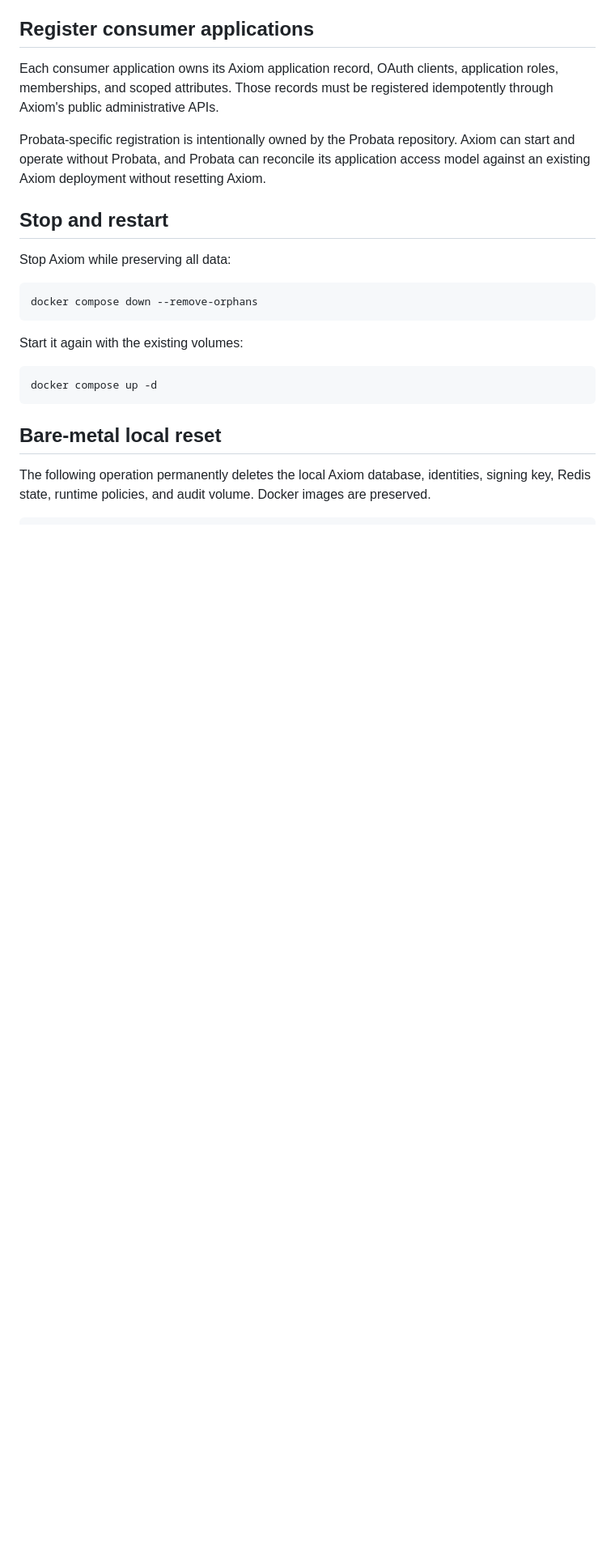
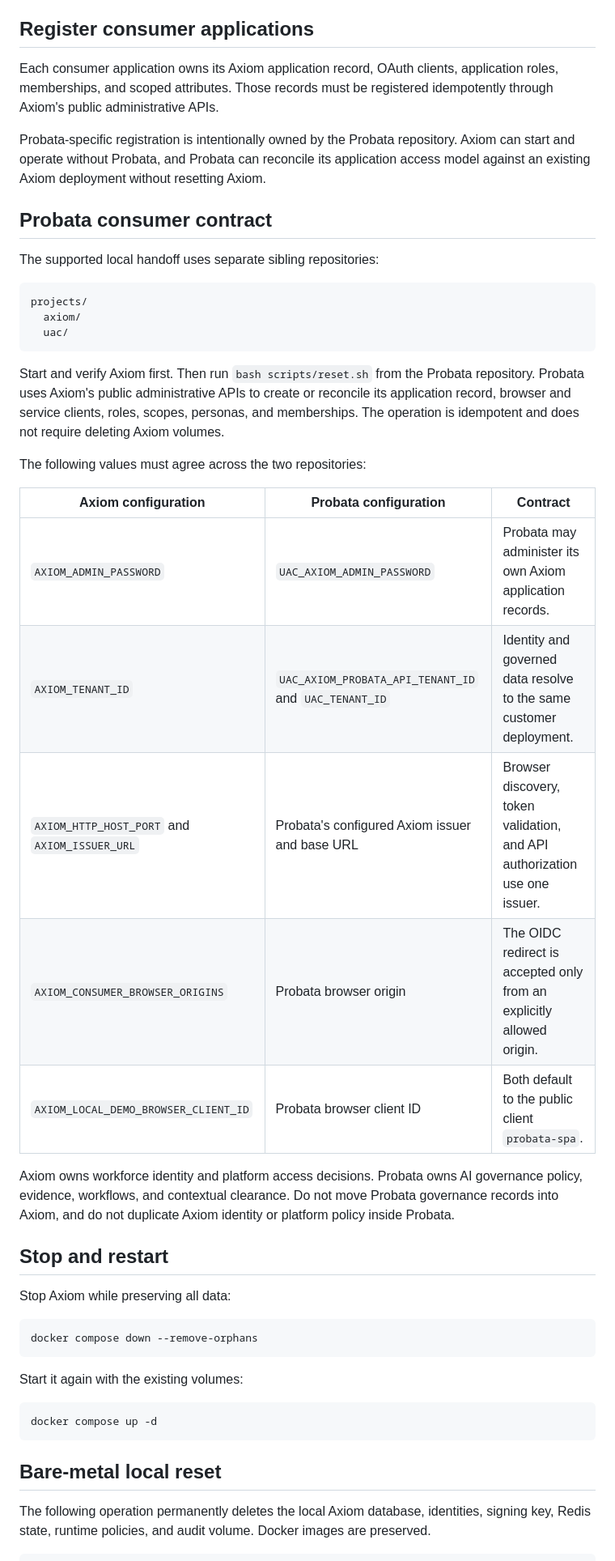
Before and after one commit to srirajk/axiom, a Markdown page: README.md, the part around one of its changes. Shown at 81% size. GitHub-like rendering; blank space fills up the shorter version.

Commit message:
#readme cleaned up

````diff
--- a/README.md
+++ b/README.md
@@ -155,6 +177,35 @@ Probata-specific registration is intentionally owned by the Probata repository.
 operate without Probata, and Probata can reconcile its application access model against an existing
 Axiom deployment without resetting Axiom.
 
+## Probata consumer contract
+
+The supported local handoff uses separate sibling repositories:
+
+```text
+projects/
+  axiom/
+  uac/
+```
+
+Start and verify Axiom first. Then run `bash scripts/reset.sh` from the Probata repository. Probata
+uses Axiom's public administrative APIs to create or reconcile its application record, browser and
+service clients, roles, scopes, personas, and memberships. The operation is idempotent and does not
+require deleting Axiom volumes.
+
+The following values must agree across the two repositories:
+
+| Axiom configuration | Probata configuration | Contract |
+|---|---|---|
+| `AXIOM_ADMIN_PASSWORD` | `UAC_AXIOM_ADMIN_PASSWORD` | Probata may administer its own Axiom application records. |
+| `AXIOM_TENANT_ID` | `UAC_AXIOM_PROBATA_API_TENANT_ID` and `UAC_TENANT_ID` | Identity and governed data resolve to the same customer deployment. |
+| `AXIOM_HTTP_HOST_PORT` and `AXIOM_ISSUER_URL` | Probata's configured Axiom issuer and base URL | Browser discovery, token validation, and API authorization use one issuer. |
+| `AXIOM_CONSUMER_BROWSER_ORIGINS` | Probata browser origin | The OIDC redirect is accepted only from an explicitly allowed origin. |
+| `AXIOM_LOCAL_DEMO_BROWSER_CLIENT_ID` | Probata browser client ID | Both default to the public client `probata-spa`. |
+
+Axiom owns workforce identity and platform access decisions. Probata owns AI governance policy,
+evidence, workflows, and contextual clearance. Do not move Probata governance records into Axiom,
+and do not duplicate Axiom identity or platform policy inside Probata.
+
 ## Stop and restart
 
 Stop Axiom while preserving all data:
````
Also changed, not shown: other parts of README.md (+27 -0 lines), DELETE-BEFORE-SHARING.md (added, +78 -0 lines).
